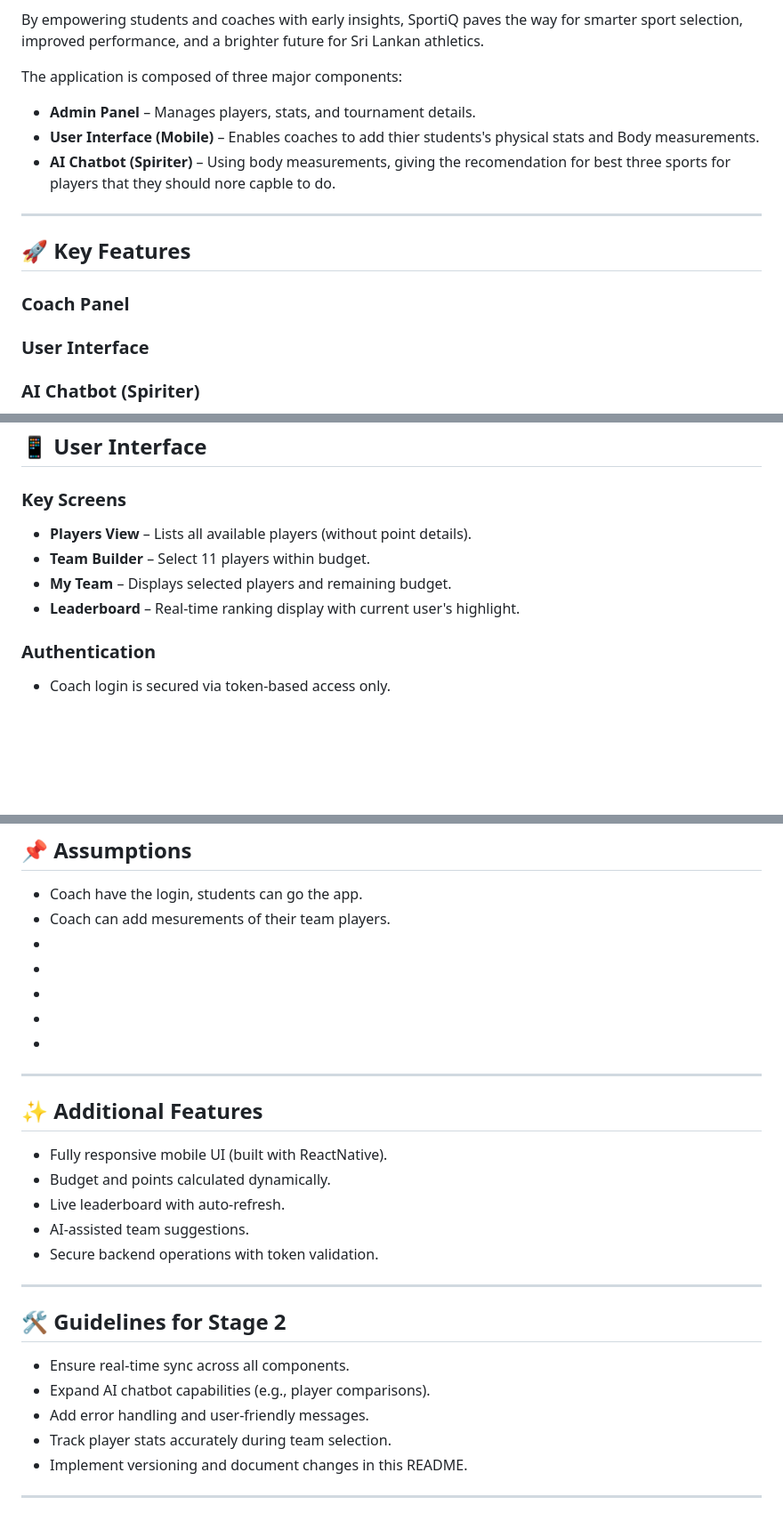
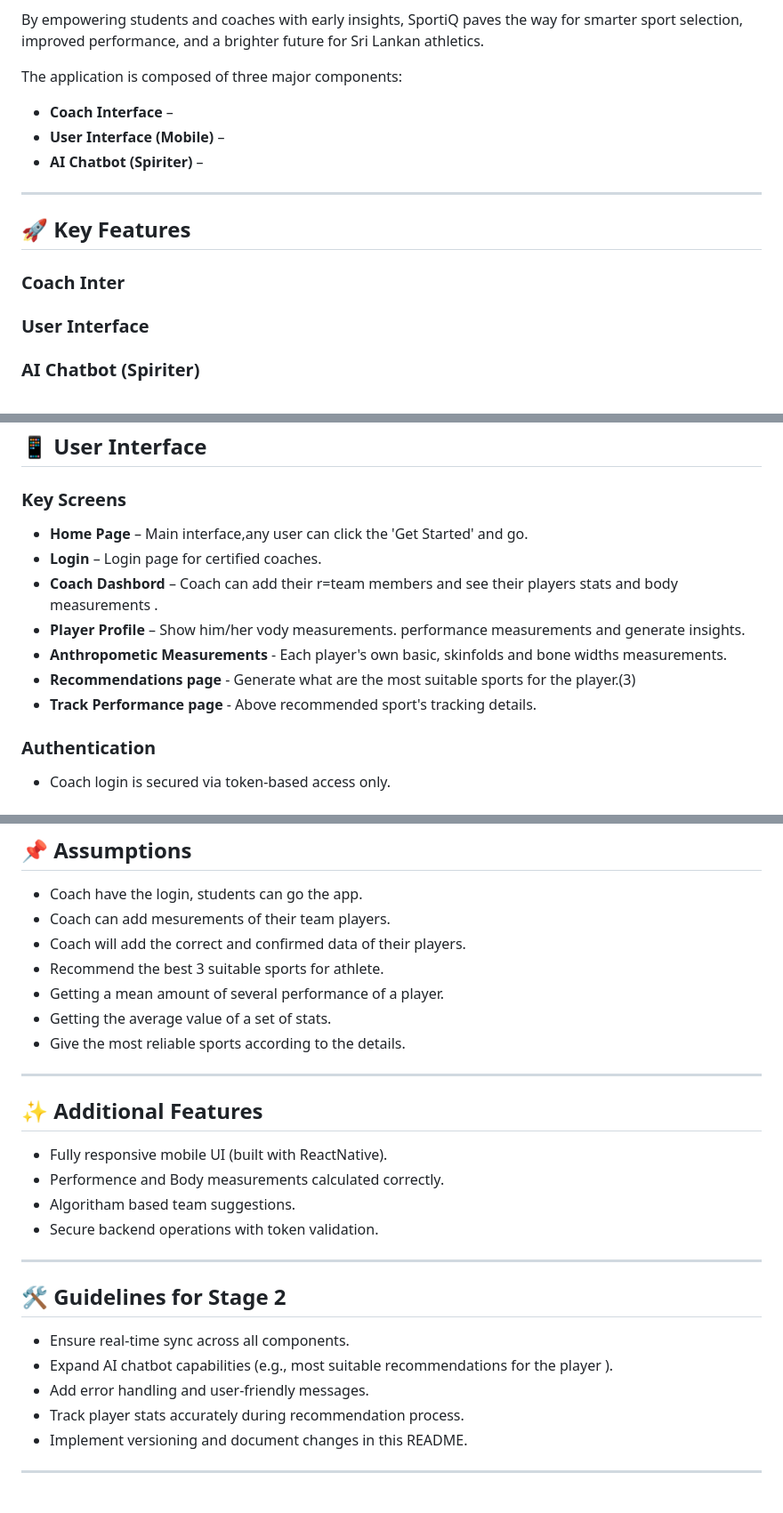
Before and after one commit to Dilesh99/spiq, a Markdown page: README.md, 3 parts joined by grey strips. Shown: that part at 89% size. Rendered like a GitHub page; blank space fills up the shorter version.

```diff
--- a/README.md
+++ b/README.md
@@ -25,15 +25,15 @@ By empowering students and coaches with early insights, SportiQ paves the way fo
 
 The application is composed of three major components:
 
-- **Admin Panel** – Manages players, stats, and tournament details.
-- **User Interface (Mobile)** – Enables coaches to add thier students's physical stats and Body measurements.
-- **AI Chatbot (Spiriter)** – Using body measurements, giving the recomendation for best three sports for players that they should nore capble to do.
+- **Coach Interface** –
+- **User Interface (Mobile)** –
+- **AI Chatbot (Spiriter)** –
 
 ---
 
 ## 🚀 Key Features
 
-### Coach Panel
+### Coach Inter
 
 
 ### User Interface
@@ -141,10 +141,13 @@ psql -U <user> -d spiq -f database_dump.sql
 ## 📱 User Interface
 
 ### Key Screens
-- **Players View** – Lists all available players (without point details).
-- **Team Builder** – Select 11 players within budget.
-- **My Team** – Displays selected players and remaining budget.
-- **Leaderboard** – Real-time ranking display with current user's highlight.
+- **Home Page** –  Main interface,any user can click the 'Get Started' and go.
+- **Login** – Login page for certified coaches.
+- **Coach Dashbord** – Coach can add their r=team members and see their players stats and body measurements .
+- **Player Profile** – Show him/her vody measurements. performance measurements and generate insights.
+- **Anthropometic Measurements** - Each player's own basic, skinfolds and bone widths measurements.
+- **Recommendations page** - Generate what are the most suitable sports for the player.(3)
+- **Track Performance page** - Above recommended sport's tracking details.
 
 ### Authentication
 - Coach login is secured via token-based access only.
@@ -162,20 +165,19 @@ psql -U <user> -d spiq -f database_dump.sql
 
 - Coach have the login, students can go the app.
 - Coach can add mesurements of their team players.
--
--
--
--
--
+- Coach will add the correct and confirmed data of their players.
+- Recommend the best 3 suitable sports for athlete.
+- Getting a mean amount of several performance of a player.
+- Getting the average value of a set of stats.
+- Give the most reliable sports according to the details.
 
 ---
 
 ## ✨ Additional Features
 
 - Fully responsive mobile UI (built with ReactNative).
-- Budget and points calculated dynamically.
-- Live leaderboard with auto-refresh.
-- AI-assisted team suggestions.
+- Performence and Body measurements calculated correctly.
+- Algoritham based team suggestions.
 - Secure backend operations with token validation.
 
 ---
@@ -183,9 +185,9 @@ psql -U <user> -d spiq -f database_dump.sql
 ## 🛠️ Guidelines for Stage 2
 
 - Ensure real-time sync across all components.
-- Expand AI chatbot capabilities (e.g., player comparisons).
+- Expand AI chatbot capabilities (e.g., most suitable recommendations for the player ).
 - Add error handling and user-friendly messages.
-- Track player stats accurately during team selection.
+- Track player stats accurately during recommendation process.
 - Implement versioning and document changes in this README.
 
 ---
```
